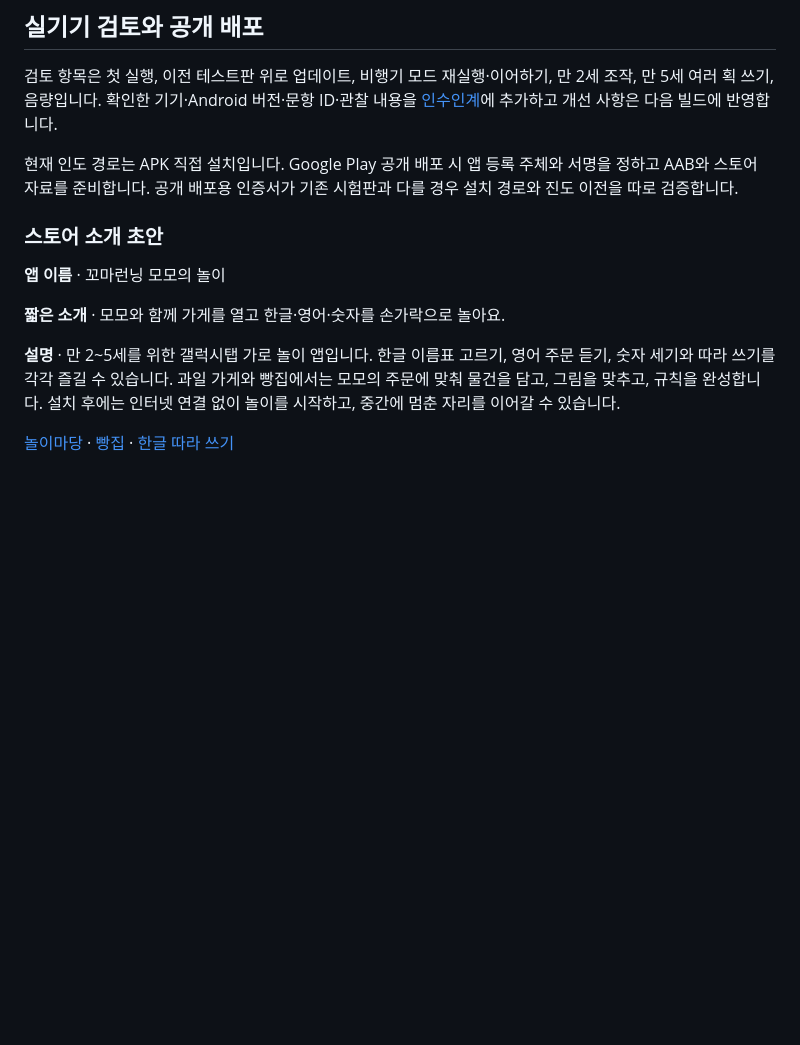
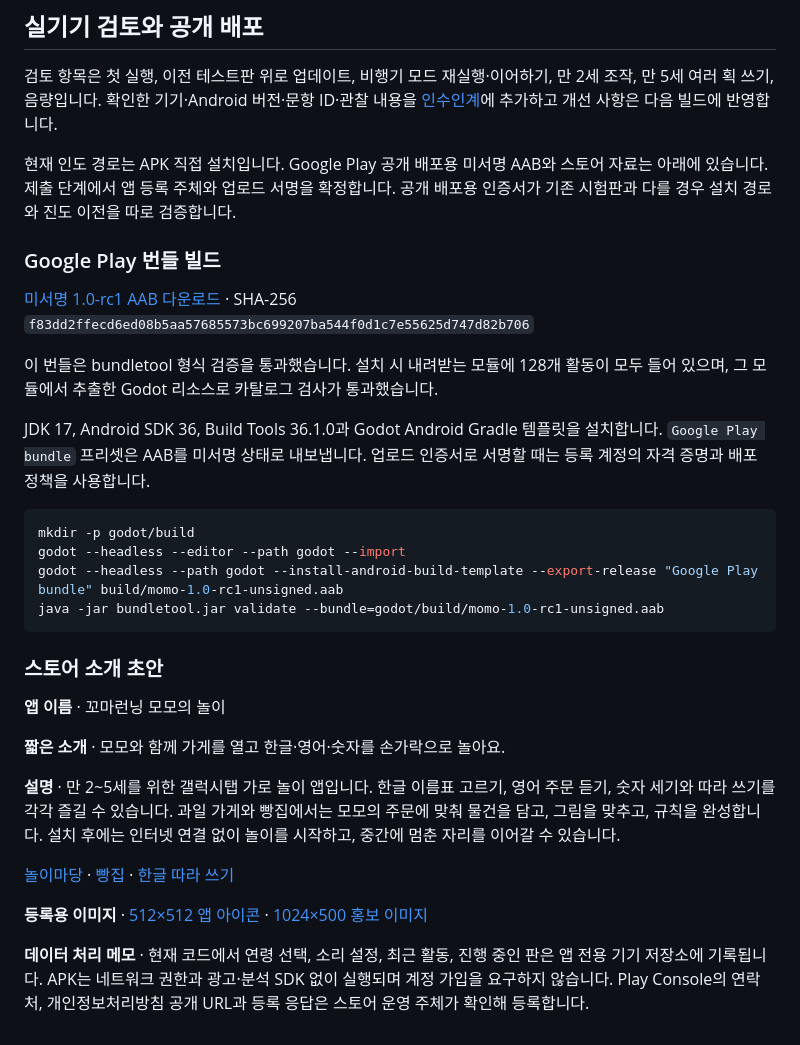
Before and after one commit to duafyd/kkoma_learning, a Markdown page: docs/ANDROID_RELEASE.md, the part around the change. GitHub-like rendering; blank space fills up the shorter version.

Commit message:
Prepare and validate the unsigned Google Play bundle and listing assets

````diff
--- a/docs/ANDROID_RELEASE.md
+++ b/docs/ANDROID_RELEASE.md
@@ -28,7 +28,22 @@ godot --headless --path godot --export-release "Galaxy Tab" build/momo-1.0-rc1.a
 
 검토 항목은 첫 실행, 이전 테스트판 위로 업데이트, 비행기 모드 재실행·이어하기, 만 2세 조작, 만 5세 여러 획 쓰기, 음량입니다. 확인한 기기·Android 버전·문항 ID·관찰 내용을 [인수인계](HANDOFF.md)에 추가하고 개선 사항은 다음 빌드에 반영합니다.
 
-현재 인도 경로는 APK 직접 설치입니다. Google Play 공개 배포 시 앱 등록 주체와 서명을 정하고 AAB와 스토어 자료를 준비합니다. 공개 배포용 인증서가 기존 시험판과 다를 경우 설치 경로와 진도 이전을 따로 검증합니다.
+현재 인도 경로는 APK 직접 설치입니다. Google Play 공개 배포용 미서명 AAB와 스토어 자료는 아래에 있습니다. 제출 단계에서 앱 등록 주체와 업로드 서명을 확정합니다. 공개 배포용 인증서가 기존 시험판과 다를 경우 설치 경로와 진도 이전을 따로 검증합니다.
+
+### Google Play 번들 빌드
+
+[미서명 1.0-rc1 AAB 다운로드](https://raw.githubusercontent.com/duafyd/kkoma_learning/prototype/worksheet/trial/momo-1.0-rc1-unsigned.aab) · SHA-256 `f83dd2ffecd6ed08b5aa57685573bc699207ba544f0d1c7e55625d747d82b706`
+
+이 번들은 bundletool 형식 검증을 통과했습니다. 설치 시 내려받는 모듈에 128개 활동이 모두 들어 있으며, 그 모듈에서 추출한 Godot 리소스로 카탈로그 검사가 통과했습니다.
+
+JDK 17, Android SDK 36, Build Tools 36.1.0과 Godot Android Gradle 템플릿을 설치합니다. `Google Play bundle` 프리셋은 AAB를 미서명 상태로 내보냅니다. 업로드 인증서로 서명할 때는 등록 계정의 자격 증명과 배포 정책을 사용합니다.
+
+```sh
+mkdir -p godot/build
+godot --headless --editor --path godot --import
+godot --headless --path godot --install-android-build-template --export-release "Google Play bundle" build/momo-1.0-rc1-unsigned.aab
+java -jar bundletool.jar validate --bundle=godot/build/momo-1.0-rc1-unsigned.aab
+```
 
 ### 스토어 소개 초안
 
@@ -39,3 +54,7 @@ godot --headless --path godot --export-release "Galaxy Tab" build/momo-1.0-rc1.a
 **설명** · 만 2~5세를 위한 갤럭시탭 가로 놀이 앱입니다. 한글 이름표 고르기, 영어 주문 듣기, 숫자 세기와 따라 쓰기를 각각 즐길 수 있습니다. 과일 가게와 빵집에서는 모모의 주문에 맞춰 물건을 담고, 그림을 맞추고, 규칙을 완성합니다. 설치 후에는 인터넷 연결 없이 놀이를 시작하고, 중간에 멈춘 자리를 이어갈 수 있습니다.
 
 [놀이마당](preview/play-menu-07.jpg) · [빵집](preview/bakery-07.jpg) · [한글 따라 쓰기](preview/writing-07.jpg)
+
+**등록용 이미지** · [512×512 앱 아이콘](preview/store-icon.png) · [1024×500 홍보 이미지](preview/store-feature.jpg)
+
+**데이터 처리 메모** · 현재 코드에서 연령 선택, 소리 설정, 최근 활동, 진행 중인 판은 앱 전용 기기 저장소에 기록됩니다. APK는 네트워크 권한과 광고·분석 SDK 없이 실행되며 계정 가입을 요구하지 않습니다. Play Console의 연락처, 개인정보처리방침 공개 URL과 등록 응답은 스토어 운영 주체가 확인해 등록합니다.
````
Also changed, not shown: docs/HANDOFF.md (+2 -2 lines), docs/PRODUCTION_PLAN.md (+1 -1 lines), docs/preview/store-feature.jpg (added), docs/preview/store-icon.png (added), 3 other files.
